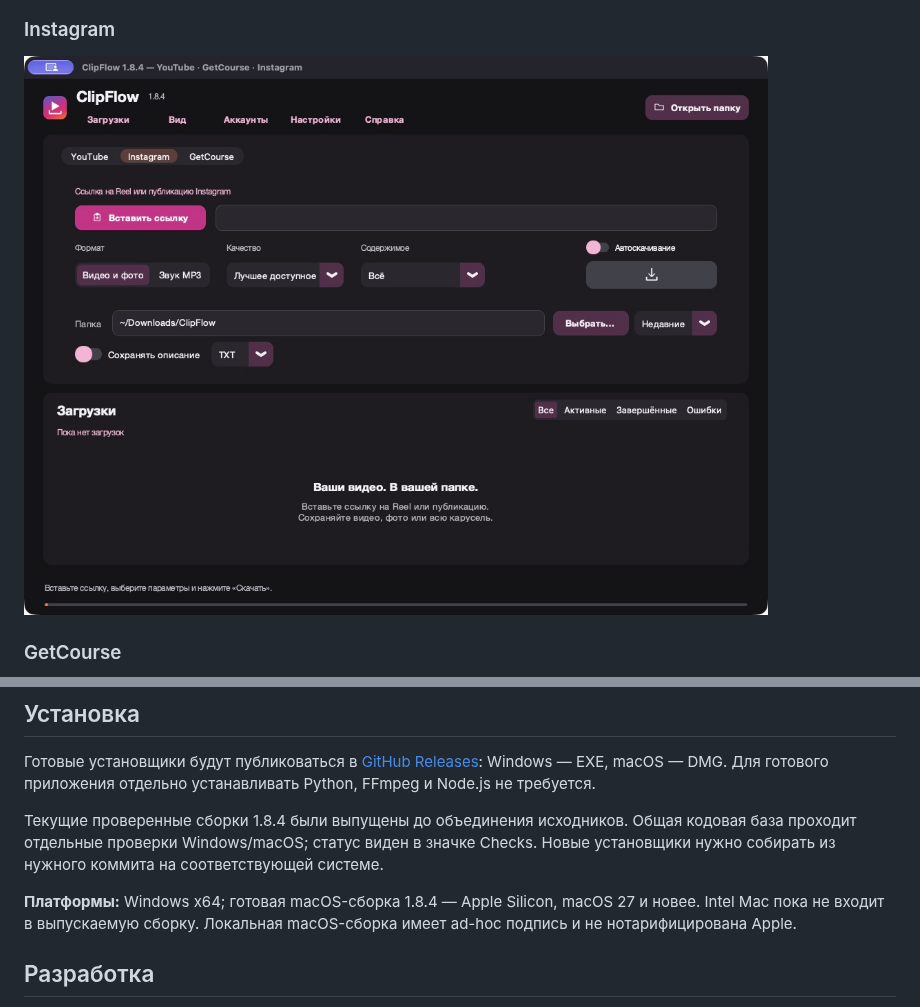
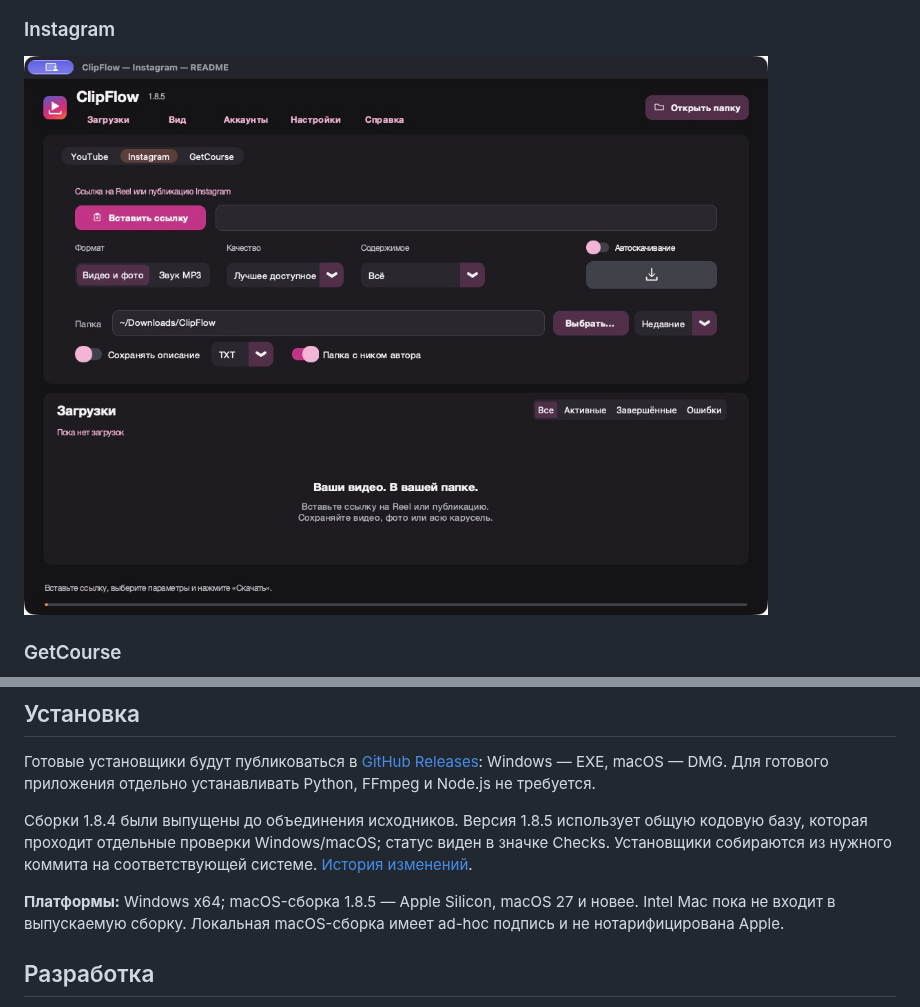
Before and after one commit to kirillbronski/clipflow, a Markdown page: README.md, 2 parts joined by grey strips. Rendered like a GitHub page; pictures changed too: docs/screenshots/instagram-macos.jpg.

```diff
--- a/README.md
+++ b/README.md
@@ -44,9 +44,9 @@
 
 Готовые установщики будут публиковаться в [GitHub Releases](https://github.com/kirillbronski/clipflow/releases): Windows — EXE, macOS — DMG. Для готового приложения отдельно устанавливать Python, FFmpeg и Node.js не требуется.
 
-Текущие проверенные сборки 1.8.4 были выпущены до объединения исходников. Общая кодовая база проходит отдельные проверки Windows/macOS; статус виден в значке Checks. Новые установщики нужно собирать из нужного коммита на соответствующей системе.
+Сборки 1.8.4 были выпущены до объединения исходников. Версия 1.8.5 использует общую кодовую базу, которая проходит отдельные проверки Windows/macOS; статус виден в значке Checks. Установщики собираются из нужного коммита на соответствующей системе. [История изменений](docs/CHANGELOG.md).
 
-**Платформы:** Windows x64; готовая macOS-сборка 1.8.4 — Apple Silicon, macOS 27 и новее. Intel Mac пока не входит в выпускаемую сборку. Локальная macOS-сборка имеет ad-hoc подпись и не нотарифицирована Apple.
+**Платформы:** Windows x64; macOS-сборка 1.8.5 — Apple Silicon, macOS 27 и новее. Intel Mac пока не входит в выпускаемую сборку. Локальная macOS-сборка имеет ad-hoc подпись и не нотарифицирована Apple.
 
 ## Разработка
 
```
Also changed, not shown: AGENTS.md (+1 -1 lines), docs/WINDOWS-CODEX-HANDOFF.md (+2 -2 lines).
